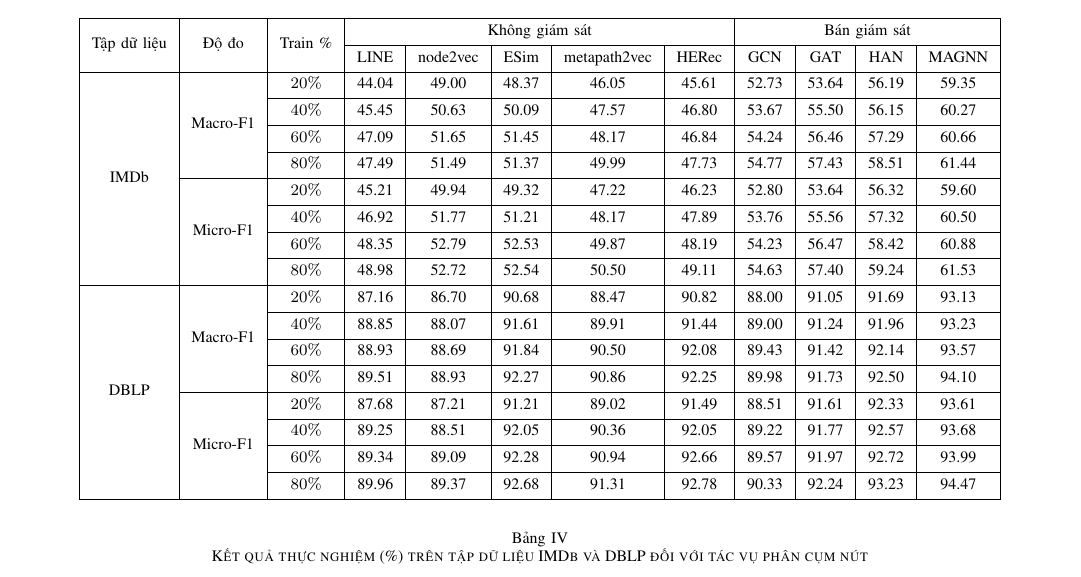
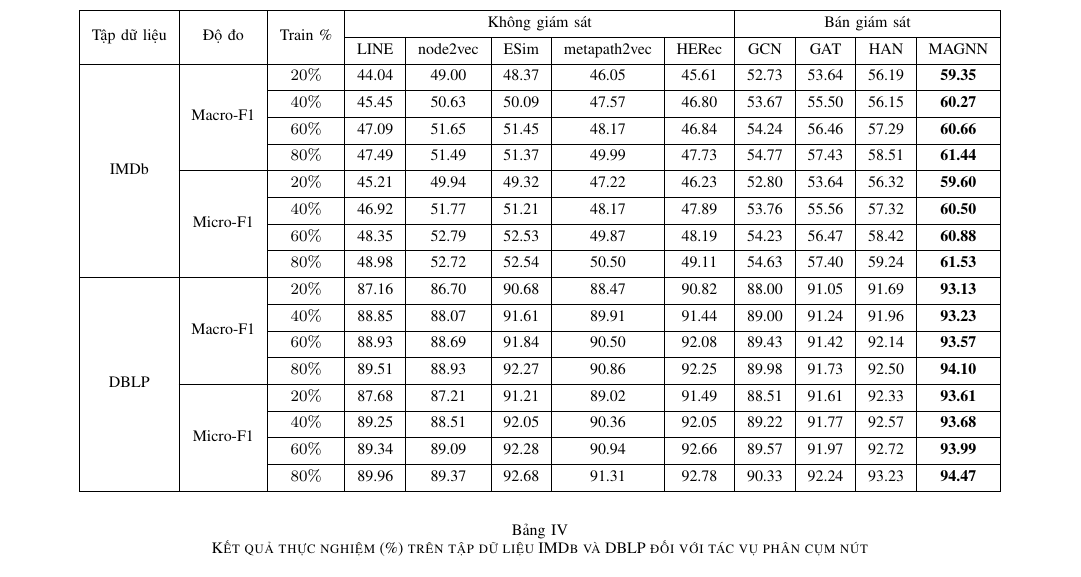
Before and after one commit to batman0911/ad_ml_report, a LaTeX paper (main.tex, which reads sections/experiments.tex): part of page 9 of 12, cut so that both start at the same text. Compiled offline with pdfLaTeX; a missing font is replaced by an installed copy or a similar font; a LaTeX package or settings file that is missing is left out.

Commit message:
refactor table

```diff
--- a/sections/experiments.tex
+++ b/sections/experiments.tex
@@ -68,31 +68,33 @@ Chúng tôi so sánh MAGNN với nhiều loại mô hình biểu diễn đồ th
     cell{11}{2} = {r=4}{},
     cell{15}{2} = {r=4}{},
     vlines,
-    hline{1,3,11,19} = {-}{},
+    hline{1,3} = {-}{},
     hline{2} = {4-12}{},
     hline{4-6,8-10,12-14,16-18} = {3-12}{},
-    hline{7,15} = {2-12}{},
+    hline{7,11,15,19} = {2-12}{},
+    hline{11,19} = {-}{}
   }
-  Tập dữ liệu & Độ đo    & Train \% & Không giám sát &          &       &              &       & Bán giám sát &       &       &       \\
-              &          &          & LINE           & node2vec & ESim  & metapath2vec & HERec & GCN          & GAT   & HAN   & MAGNN \\
-  IMDb        & Macro-F1 & $20 \%$  & 44.04          & 49.00    & 48.37 & 46.05        & 45.61 & 52.73        & 53.64 & 56.19 & 59.35 \\
-              &          & $40 \%$  & 45.45          & 50.63    & 50.09 & 47.57        & 46.80 & 53.67        & 55.50 & 56.15 & 60.27 \\
-              &          & $60 \%$  & 47.09          & 51.65    & 51.45 & 48.17        & 46.84 & 54.24        & 56.46 & 57.29 & 60.66 \\
-              &          & $80 \%$  & 47.49          & 51.49    & 51.37 & 49.99        & 47.73 & 54.77        & 57.43 & 58.51 & 61.44 \\
-              & Micro-F1 & $20 \%$  & 45.21          & 49.94    & 49.32 & 47.22        & 46.23 & 52.80        & 53.64 & 56.32 & 59.60 \\
-              &          & $40 \%$  & 46.92          & 51.77    & 51.21 & 48.17        & 47.89 & 53.76        & 55.56 & 57.32 & 60.50 \\
-              &          & $60 \%$  & 48.35          & 52.79    & 52.53 & 49.87        & 48.19 & 54.23        & 56.47 & 58.42 & 60.88 \\
-              &          & $80 \%$  & 48.98          & 52.72    & 52.54 & 50.50        & 49.11 & 54.63        & 57.40 & 59.24 & 61.53 \\
-  DBLP        & Macro-F1 & $20 \%$  & 87.16          & 86.70    & 90.68 & 88.47        & 90.82 & 88.00        & 91.05 & 91.69 & 93.13 \\
-              &          & $40 \%$  & 88.85          & 88.07    & 91.61 & 89.91        & 91.44 & 89.00        & 91.24 & 91.96 & 93.23 \\
-              &          & $60 \%$  & 88.93          & 88.69    & 91.84 & 90.50        & 92.08 & 89.43        & 91.42 & 92.14 & 93.57 \\
-              &          & $80 \%$  & 89.51          & 88.93    & 92.27 & 90.86        & 92.25 & 89.98        & 91.73 & 92.50 & 94.10 \\
-              & Micro-F1 & $20 \%$  & 87.68          & 87.21    & 91.21 & 89.02        & 91.49 & 88.51        & 91.61 & 92.33 & 93.61 \\
-              &          & $40 \%$  & 89.25          & 88.51    & 92.05 & 90.36        & 92.05 & 89.22        & 91.77 & 92.57 & 93.68 \\
-              &          & $60 \%$  & 89.34          & 89.09    & 92.28 & 90.94        & 92.66 & 89.57        & 91.97 & 92.72 & 93.99 \\
-              &          & $80 \%$  & 89.96          & 89.37    & 92.68 & 91.31        & 92.78 & 90.33        & 92.24 & 93.23 & 94.47
+  Tập dữ liệu & Độ đo    & Train \% & Không giám sát &          &       &              &       & Bán giám sát &       &       &                \\
+              &          &          & LINE           & node2vec & ESim  & metapath2vec & HERec & GCN          & GAT   & HAN   & MAGNN          \\
+  IMDb        & Macro-F1 & $20 \%$  & 44.04          & 49.00    & 48.37 & 46.05        & 45.61 & 52.73        & 53.64 & 56.19 & \textbf{59.35} \\
+              &          & $40 \%$  & 45.45          & 50.63    & 50.09 & 47.57        & 46.80 & 53.67        & 55.50 & 56.15 & \textbf{60.27} \\
+              &          & $60 \%$  & 47.09          & 51.65    & 51.45 & 48.17        & 46.84 & 54.24        & 56.46 & 57.29 & \textbf{60.66} \\
+              &          & $80 \%$  & 47.49          & 51.49    & 51.37 & 49.99        & 47.73 & 54.77        & 57.43 & 58.51 & \textbf{61.44} \\
+              & Micro-F1 & $20 \%$  & 45.21          & 49.94    & 49.32 & 47.22        & 46.23 & 52.80        & 53.64 & 56.32 & \textbf{59.60} \\
+              &          & $40 \%$  & 46.92          & 51.77    & 51.21 & 48.17        & 47.89 & 53.76        & 55.56 & 57.32 & \textbf{60.50} \\
+              &          & $60 \%$  & 48.35          & 52.79    & 52.53 & 49.87        & 48.19 & 54.23        & 56.47 & 58.42 & \textbf{60.88} \\
+              &          & $80 \%$  & 48.98          & 52.72    & 52.54 & 50.50        & 49.11 & 54.63        & 57.40 & 59.24 & \textbf{61.53} \\
+  DBLP        & Macro-F1 & $20 \%$  & 87.16          & 86.70    & 90.68 & 88.47        & 90.82 & 88.00        & 91.05 & 91.69 & \textbf{93.13} \\
+              &          & $40 \%$  & 88.85          & 88.07    & 91.61 & 89.91        & 91.44 & 89.00        & 91.24 & 91.96 & \textbf{93.23} \\
+              &          & $60 \%$  & 88.93          & 88.69    & 91.84 & 90.50        & 92.08 & 89.43        & 91.42 & 92.14 & \textbf{93.57} \\
+              &          & $80 \%$  & 89.51          & 88.93    & 92.27 & 90.86        & 92.25 & 89.98        & 91.73 & 92.50 & \textbf{94.10} \\
+              & Micro-F1 & $20 \%$  & 87.68          & 87.21    & 91.21 & 89.02        & 91.49 & 88.51        & 91.61 & 92.33 & \textbf{93.61} \\
+              &          & $40 \%$  & 89.25          & 88.51    & 92.05 & 90.36        & 92.05 & 89.22        & 91.77 & 92.57 & \textbf{93.68} \\
+              &          & $60 \%$  & 89.34          & 89.09    & 92.28 & 90.94        & 92.66 & 89.57        & 91.97 & 92.72 & \textbf{93.99} \\
+              &          & $80 \%$  & 89.96          & 89.37    & 92.68 & 91.31        & 92.78 & 90.33        & 92.24 & 93.23 & \textbf{94.47}
   \end{tblr}
 \end{table*}
+
 
 Đối với các mô hình truyền thống, bao gồm LINE, node2vec, ESim, metapath2vec và HERec, chúng tôi thiết lập window size là 5, walk length là 100, số bước đi trên mỗi nút là 40 và số lượng mẫu âm tính là 5 (nếu có). Đối với các mô hình GNN (bao gồm GCN, GAT, HAN và MAGNN), chúng tôi đặt tỷ lệ dropout là 0,5; chúng tôi sử dụng tập dữ liệu huấn luyện, xác thực và kiểm tra có kích thước bằng nhau; chúng tôi sử dụng phương pháp Adam cho các nhiệm vụ tối ưu hóa với learning rate được thiết lập là 0,005 và tham số phân rã (L2) được đặt là 0,001; chúng tôi huấn luyện mô hình GNN trong 100 epochs và cho phép dừng sớm với ngưỡng patience là 30. Để phân loại nút và phân cụm nút, GNN được huấn luyện theo kiểu bán giám sát với một phần nhỏ các nút được gắn nhãn. Đối với GAT, HAN và MAGNN, chúng tôi thiết lập số lượng head chú ý là 8. Đối với HAN và MAGNN, chúng tôi thiết lập số chiều (thứ nguyên) của vectơ chú ý trong tập hợp giữa các metapath là 128. Để việc so sánh được công bằng, chúng tôi đặt số chiều (thứ nguyên) biểu diễn của tất cả các mô hình được đề cập ở trên đến 64.
 
```
Also changed, not shown: main.pdf, sections/experiments.tex (6 more changed lines).
